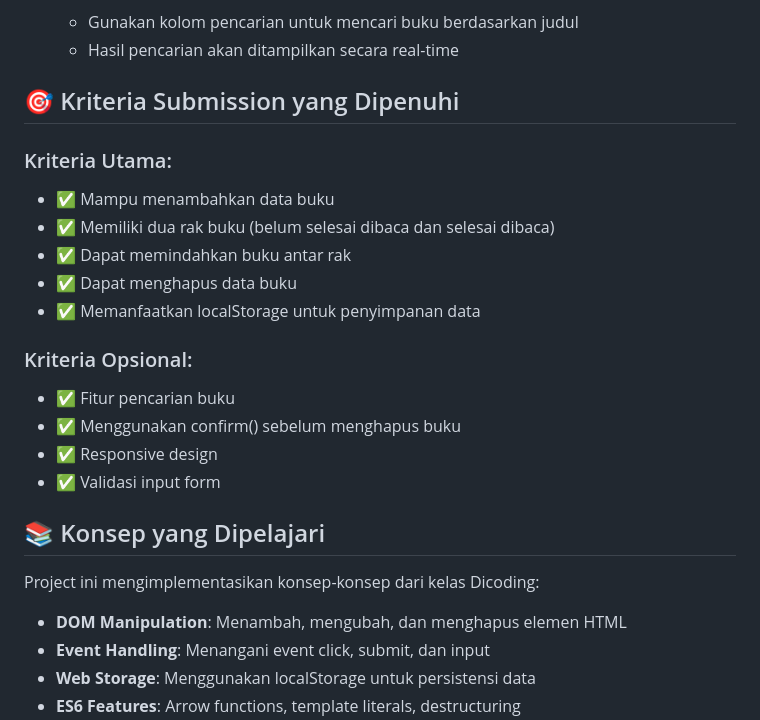
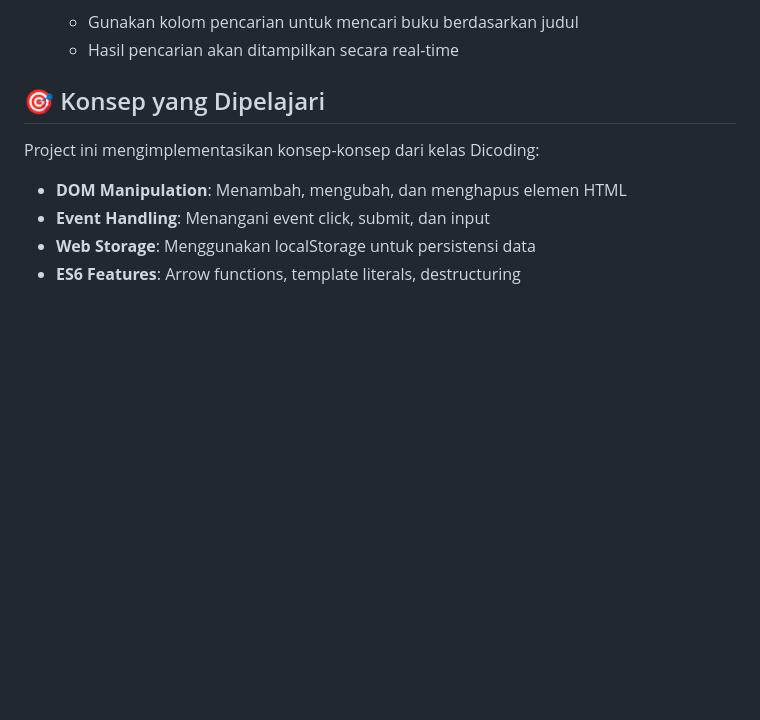
Before and after one commit to lotekbude/bookshelf-app, a Markdown page: README.md, the part around the change. Rendered like a GitHub page; blank space fills up the shorter version.

```diff
--- a/README.md
+++ b/README.md
@@ -67,22 +67,7 @@ bookshelf-app/
    - Gunakan kolom pencarian untuk mencari buku berdasarkan judul
    - Hasil pencarian akan ditampilkan secara real-time
 
-## 🎯 Kriteria Submission yang Dipenuhi
-
-### Kriteria Utama:
-- ✅ Mampu menambahkan data buku
-- ✅ Memiliki dua rak buku (belum selesai dibaca dan selesai dibaca)
-- ✅ Dapat memindahkan buku antar rak
-- ✅ Dapat menghapus data buku
-- ✅ Memanfaatkan localStorage untuk penyimpanan data
-
-### Kriteria Opsional:
-- ✅ Fitur pencarian buku
-- ✅ Menggunakan confirm() sebelum menghapus buku
-- ✅ Responsive design
-- ✅ Validasi input form
-
-## 📚 Konsep yang Dipelajari
+## 🎯 Konsep yang Dipelajari
 
 Project ini mengimplementasikan konsep-konsep dari kelas Dicoding:
 - **DOM Manipulation**: Menambah, mengubah, dan menghapus elemen HTML
```
